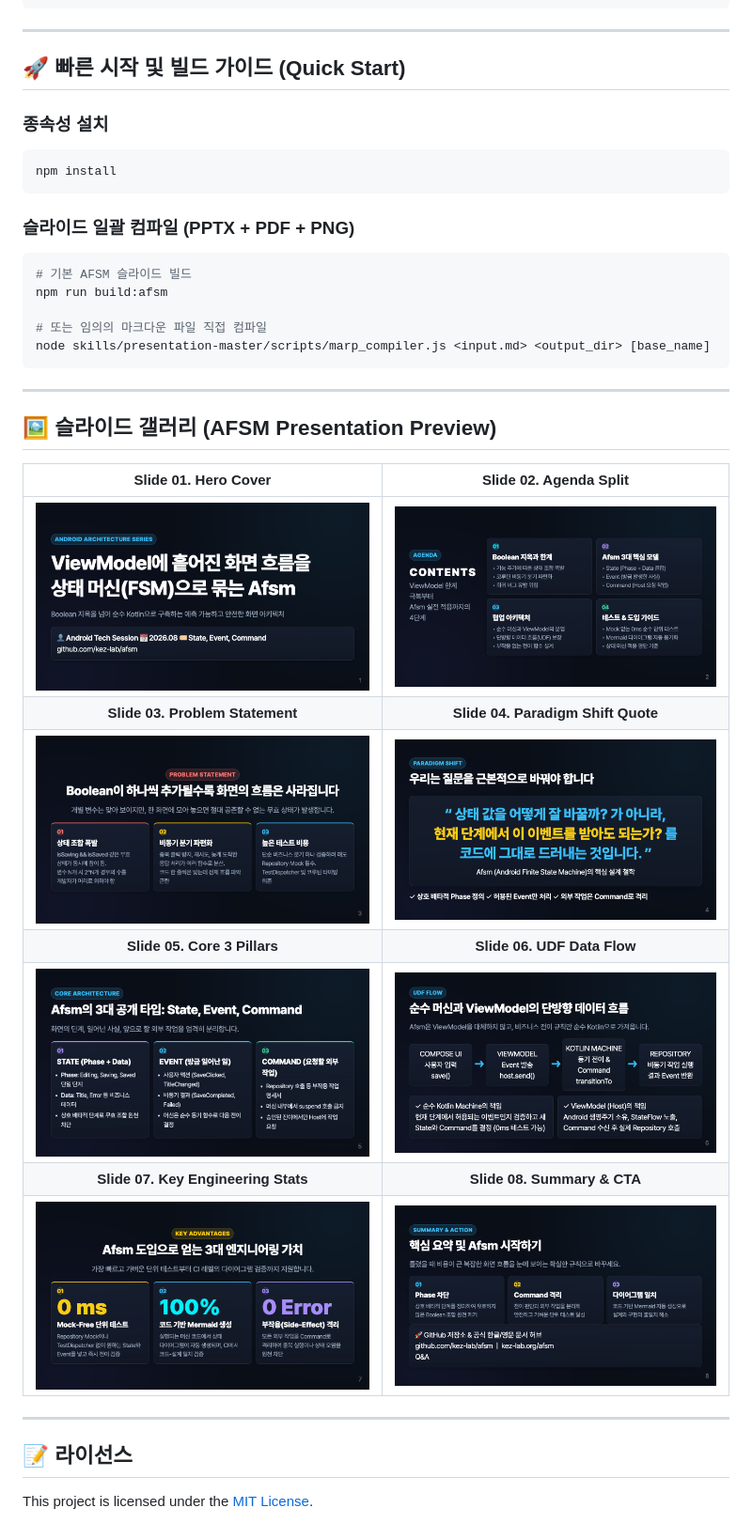
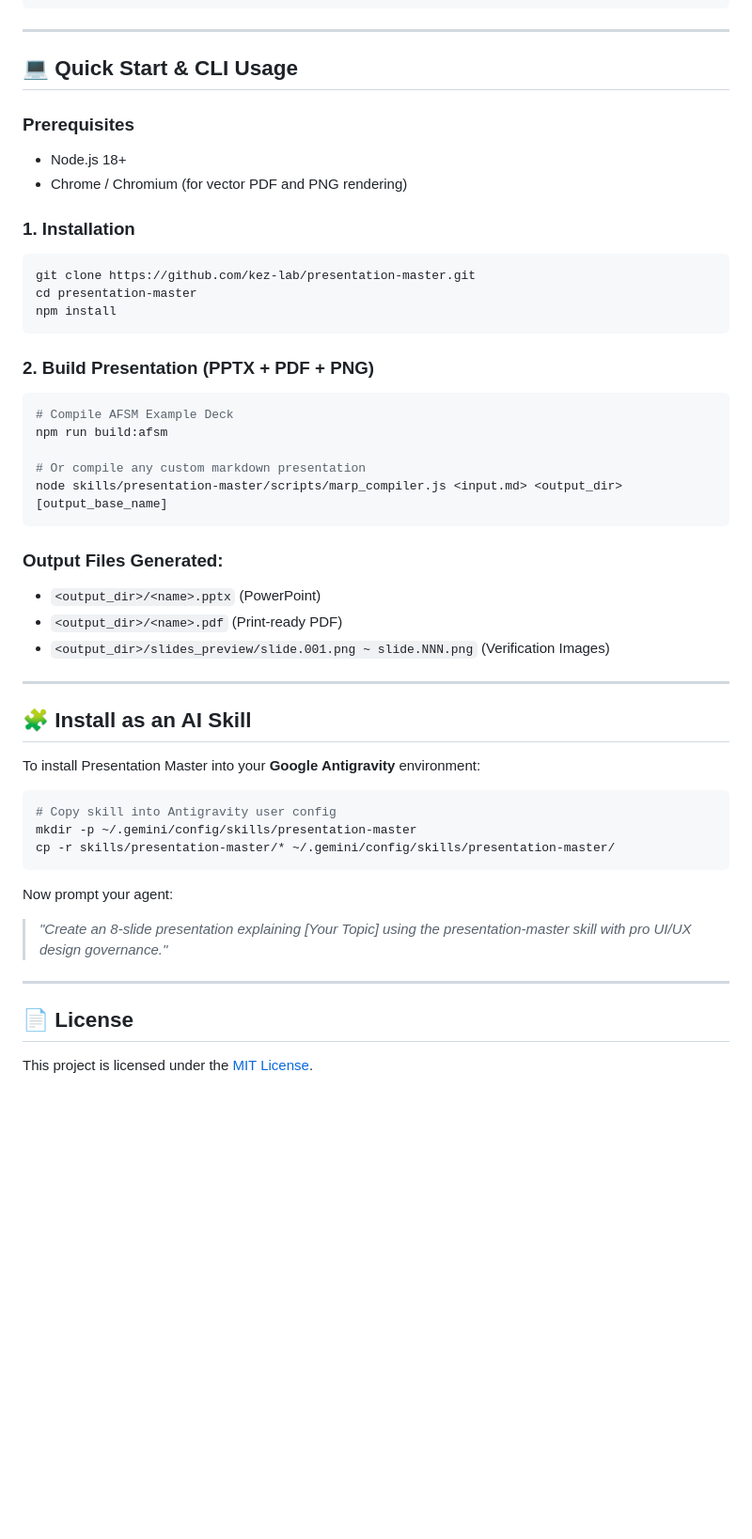
Before and after one commit to kez-lab/korean-presentation-skill, a Markdown page: README.md, the part around one of its changes. Shown at 94% size. GitHub-like rendering; blank space fills up the shorter version.

````diff
--- a/README.md
+++ b/README.md
@@ -69,38 +181,50 @@ radiant-meitner/
 
 ---
 
-## 🚀 빠른 시작 및 빌드 가이드 (Quick Start)
+## 💻 Quick Start & CLI Usage
 
-### 종속성 설치
+### Prerequisites
+- Node.js 18+
+- Chrome / Chromium (for vector PDF and PNG rendering)
+
+### 1. Installation
 ```bash
+git clone https://github.com/kez-lab/presentation-master.git
+cd presentation-master
 npm install
 ```
 
-### 슬라이드 일괄 컴파일 (PPTX + PDF + PNG)
+### 2. Build Presentation (PPTX + PDF + PNG)
 ```bash
-# 기본 AFSM 슬라이드 빌드
+# Compile AFSM Example Deck
 npm run build:afsm
 
-# 또는 임의의 마크다운 파일 직접 컴파일
-node skills/presentation-master/scripts/marp_compiler.js <input.md> <output_dir> [base_name]
+# Or compile any custom markdown presentation
+node skills/presentation-master/scripts/marp_compiler.js <input.md> <output_dir> [output_base_name]
 ```
+
+### Output Files Generated:
+- `<output_dir>/<name>.pptx` (PowerPoint)
+- `<output_dir>/<name>.pdf` (Print-ready PDF)
+- `<output_dir>/slides_preview/slide.001.png ~ slide.NNN.png` (Verification Images)
 
 ---
 
-## 🖼️ 슬라이드 갤러리 (AFSM Presentation Preview)
+## 🧩 Install as an AI Skill
 
-| Slide 01. Hero Cover | Slide 02. Agenda Split |
-|:---:|:---:|
-| ![Slide 1](slides_preview/slide.001.png) | ![Slide 2](slides_preview/slide.002.png) |
-| **Slide 03. Problem Statement** | **Slide 04. Paradigm Shift Quote** |
-| ![Slide 3](slides_preview/slide.003.png) | ![Slide 4](slides_preview/slide.004.png) |
-| **Slide 05. Core 3 Pillars** | **Slide 06. UDF Data Flow** |
-| ![Slide 5](slides_preview/slide.005.png) | ![Slide 6](slides_preview/slide.006.png) |
-| **Slide 07. Key Engineering Stats** | **Slide 08. Summary & CTA** |
-| ![Slide 7](slides_preview/slide.007.png) | ![Slide 8](slides_preview/slide.008.png) |
+To install Presentation Master into your **Google Antigravity** environment:
+
+```bash
+# Copy skill into Antigravity user config
+mkdir -p ~/.gemini/config/skills/presentation-master
+cp -r skills/presentation-master/* ~/.gemini/config/skills/presentation-master/
+```
+
+Now prompt your agent:
+> *"Create an 8-slide presentation explaining [Your Topic] using the presentation-master skill with pro UI/UX design governance."*
 
 ---
 
-## 📝 라이선스
+## 📄 License
 
 This project is licensed under the [MIT License](LICENSE).
````
Also changed, not shown: other parts of README.md (+166 -54 lines).
